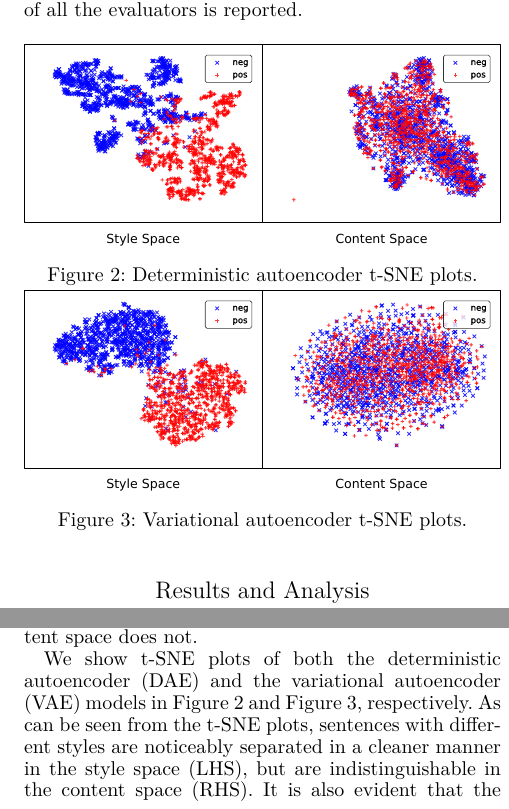
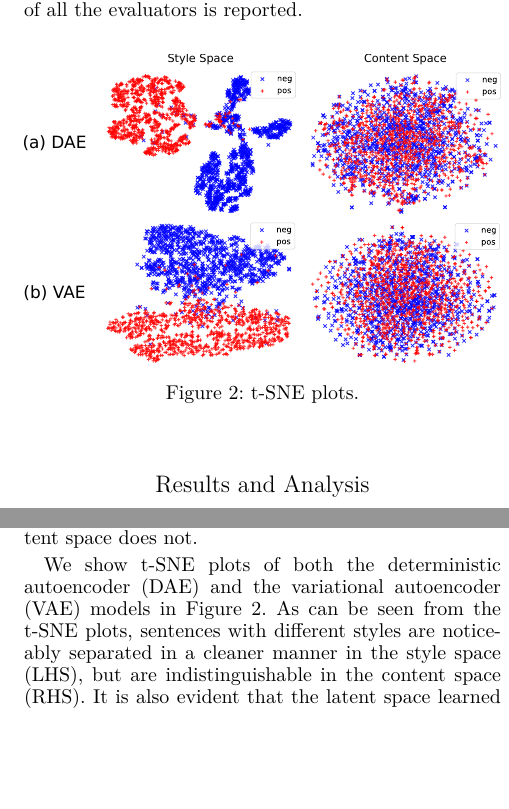
Before and after one commit to vineetjohn/style-transfer-paper, a LaTeX paper (main.tex): two parts of the columns of page 7 of 9, joined at a grey line, cut so that both start at the same text, the shorter picture padded with empty space. Compiled offline with XeLaTeX.

Commit message:
Modify t-SNE plots for DAE and VAE

```diff
--- a/main.tex
+++ b/main.tex
@@ -524,15 +524,9 @@ We perform manual evaluations by randomly sampling pairs of original and generat
 The aggregate score of all the evaluators is reported.
 
 \begin{figure}[ht]
-	\captionsetup{justification=centering}
-
-	\includegraphics[width=\linewidth]{dae-latent-spaces}
-	\caption{Deterministic autoencoder t-SNE plots.}
-	\label{fig:dae-tsne}
-
-	\includegraphics[width=\linewidth]{vae-latent-spaces}
-	\caption{Variational autoencoder t-SNE plots.}
-	\label{fig:vae-tsne}
+	\includegraphics[width=\linewidth]{latent-spaces}
+	\caption{t-SNE plots.}
+	\label{fig:tsne-plots}
 \end{figure}
 
 \begin{table*}[ht]
@@ -596,7 +590,7 @@ However, the 8-dimensional style vector $\bm s$, despite its low dimensionality,
 When combining content and style vectors, we achieve no further improvement.
 These results verify the effectiveness of our disentangling approach, because the style space does contain style information, whereas the content space does not.
 
-We show t-SNE plots of both the deterministic autoencoder (DAE) and the variational autoencoder (VAE) models in Figure \ref{fig:dae-tsne} and Figure \ref{fig:vae-tsne}, respectively.
+We show t-SNE plots of both the deterministic autoencoder (DAE) and the variational autoencoder (VAE) models in Figure \ref{fig:tsne-plots}.
 As can be seen from the t-SNE plots, sentences with different styles are noticeably separated in a cleaner manner in the style space (LHS), but are indistinguishable in the content space (RHS).
 It is also evident that the latent space learned by the variational autoencoder is considerably smoother and continuous compared to the one learned by the deterministic autoencoder.
 
```
Also changed, not shown: images/latent-spaces.pdf (added), images/raw/latent-spaces.svg (added), images/vae-latent-spaces.pdf.
